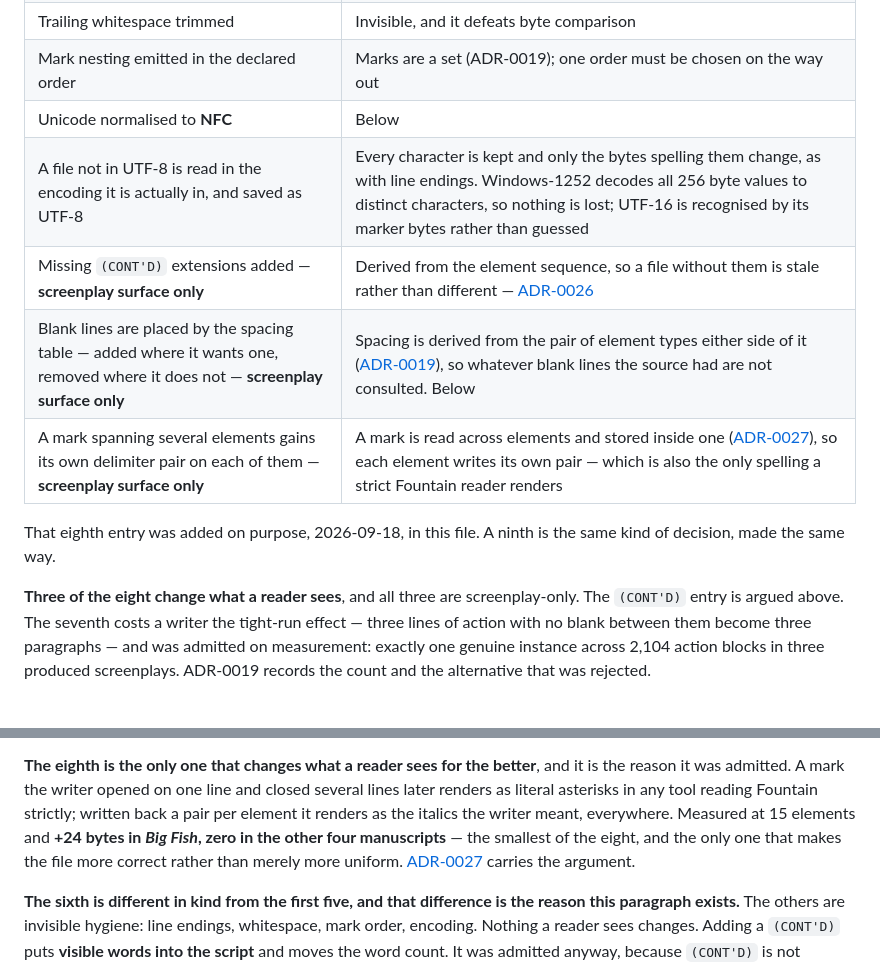
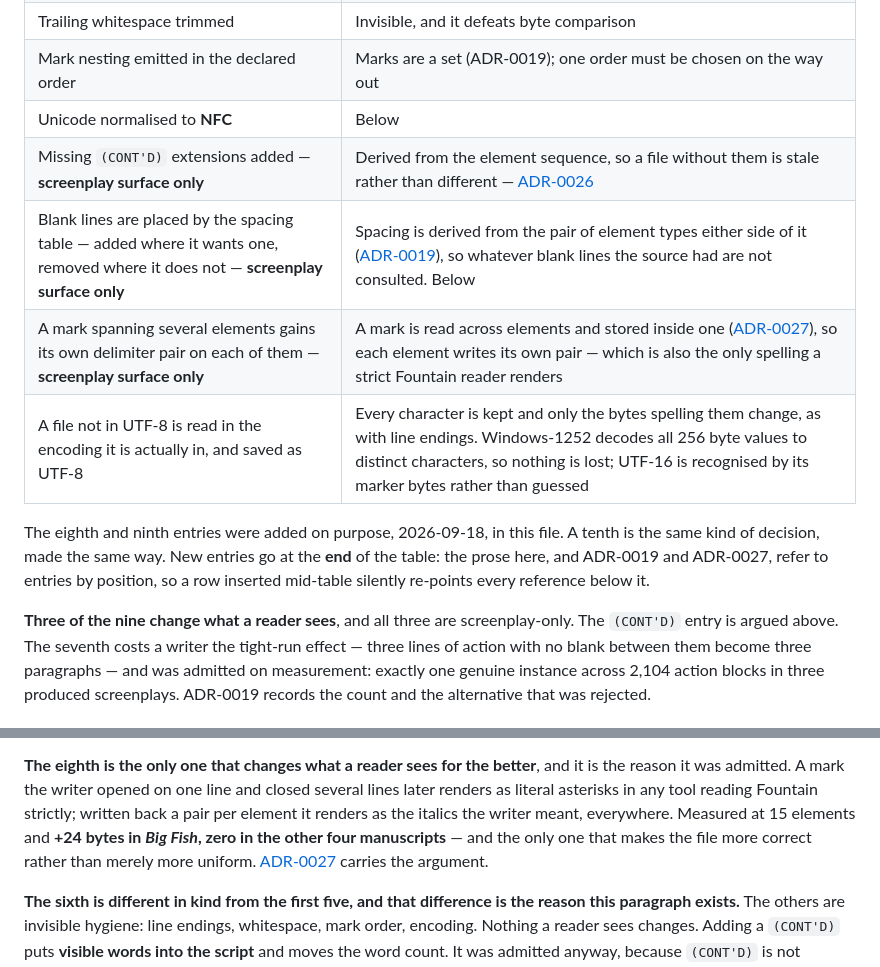
Before and after one commit to nwilps/write-ist, a Markdown page: docs/adr/0020-what-write-ist-may-change-in-a-writers-file.md, 2 parts joined by grey strips. GitHub-like rendering.

Commit message:
ADR-0020: the encoding row goes last, so no reference moves
The new row was inserted directly after NFC, as I asked. That shifted every
later row down one place, and more than twenty comments across src/ and test/ —
plus the prose in this ADR, ADR-0019 and ADR-0027 — name entries by position:
sixth for (CONT'D), seventh for blank lines, eighth for marks. Every one of them
was left pointing at the wrong row.

Moved to the end as the ninth, every existing reference is true again and no
code changes. Records that new entries go at the end for exactly this reason.

Also brings the counts round it up to date: "three of the nine" still change what
a reader sees, since the ninth keeps every character; and the marks entry is no
longer "the smallest", because the ninth moves no bytes on any of the five.

Co-Authored-By: Claude Opus 5 <noreply@anthropic.com>

```diff
--- a/docs/adr/0020-what-write-ist-may-change-in-a-writers-file.md
+++ b/docs/adr/0020-what-write-ist-may-change-in-a-writers-file.md
@@ -41,15 +41,17 @@ does the placing.
 | Trailing whitespace trimmed | Invisible, and it defeats byte comparison |
 | Mark nesting emitted in the declared order | Marks are a set (ADR-0019); one order must be chosen on the way out |
 | Unicode normalised to **NFC** | Below |
-| A file not in UTF-8 is read in the encoding it is actually in, and saved as UTF-8 | Every character is kept and only the bytes spelling them change, as with line endings. Windows-1252 decodes all 256 byte values to distinct characters, so nothing is lost; UTF-16 is recognised by its marker bytes rather than guessed |
 | Missing `(CONT'D)` extensions added — **screenplay surface only** | Derived from the element sequence, so a file without them is stale rather than different — [ADR-0026](0026-contd-is-authored-not-paginated.md) |
 | Blank lines are placed by the spacing table — added where it wants one, removed where it does not — **screenplay surface only** | Spacing is derived from the pair of element types either side of it ([ADR-0019](0019-the-document-model-is-flat-typed-elements.md)), so whatever blank lines the source had are not consulted. Below |
 | A mark spanning several elements gains its own delimiter pair on each of them — **screenplay surface only** | A mark is read across elements and stored inside one ([ADR-0027](0027-a-mark-runs-from-its-opening-delimiter-to-the-next.md)), so each element writes its own pair — which is also the only spelling a strict Fountain reader renders |
+| A file not in UTF-8 is read in the encoding it is actually in, and saved as UTF-8 | Every character is kept and only the bytes spelling them change, as with line endings. Windows-1252 decodes all 256 byte values to distinct characters, so nothing is lost; UTF-16 is recognised by its marker bytes rather than guessed |
 
-That eighth entry was added on purpose, 2026-09-18, in this file. A ninth is the same kind of
-decision, made the same way.
+The eighth and ninth entries were added on purpose, 2026-09-18, in this file. A tenth is the same
+kind of decision, made the same way. New entries go at the **end** of the table: the prose here, and
+ADR-0019 and ADR-0027, refer to entries by position, so a row inserted mid-table silently
+re-points every reference below it.
 
-**Three of the eight change what a reader sees**, and all three are screenplay-only. The
+**Three of the nine change what a reader sees**, and all three are screenplay-only. The
 `(CONT'D)` entry is argued above. The seventh costs a writer the tight-run effect — three lines of
 action with no blank between them become three paragraphs — and was admitted on measurement:
 exactly one genuine instance across 2,104 action blocks in three produced screenplays. ADR-0019
@@ -88,8 +90,8 @@ gets the same answer every time.
 reason it was admitted. A mark the writer opened on one line and closed several lines later
 renders as literal asterisks in any tool reading Fountain strictly; written back a pair per
 element it renders as the italics the writer meant, everywhere. Measured at 15 elements and
-**+24 bytes in *Big Fish*, zero in the other four manuscripts** — the smallest of the eight, and
-the only one that makes the file more correct rather than merely more uniform.
+**+24 bytes in *Big Fish*, zero in the other four manuscripts** — and the only one that makes the
+file more correct rather than merely more uniform.
 [ADR-0027](0027-a-mark-runs-from-its-opening-delimiter-to-the-next.md) carries the argument.
 
 **The sixth is different in kind from the first five, and that difference is the reason this
```
